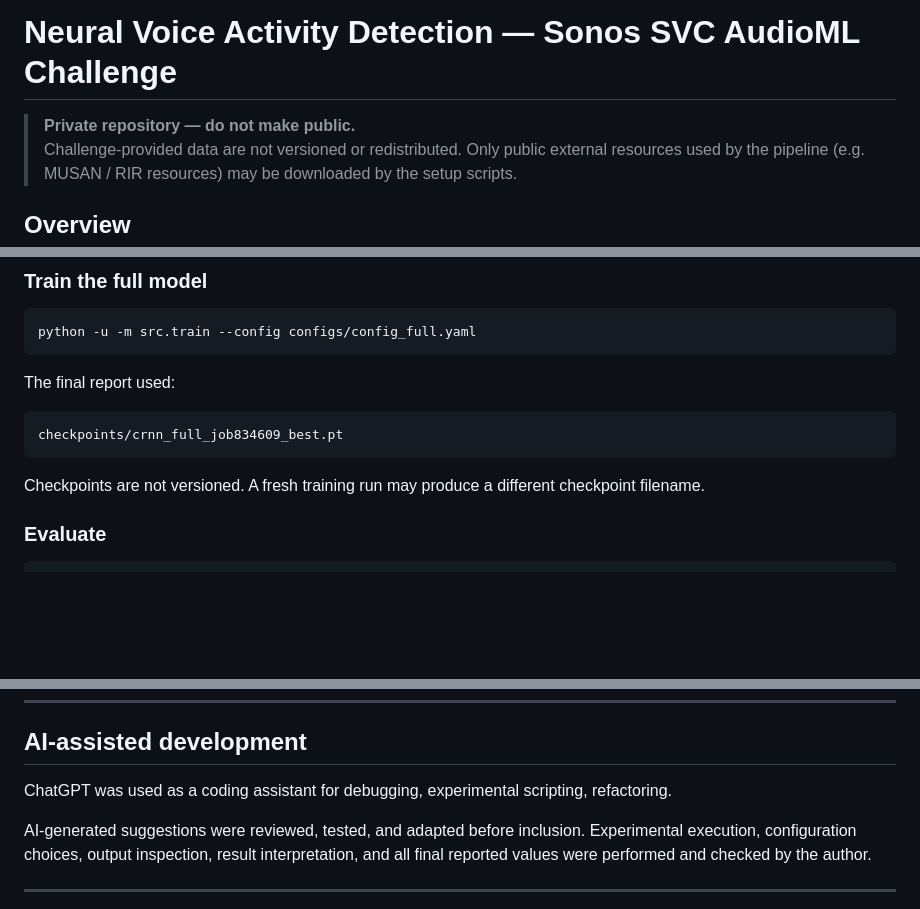
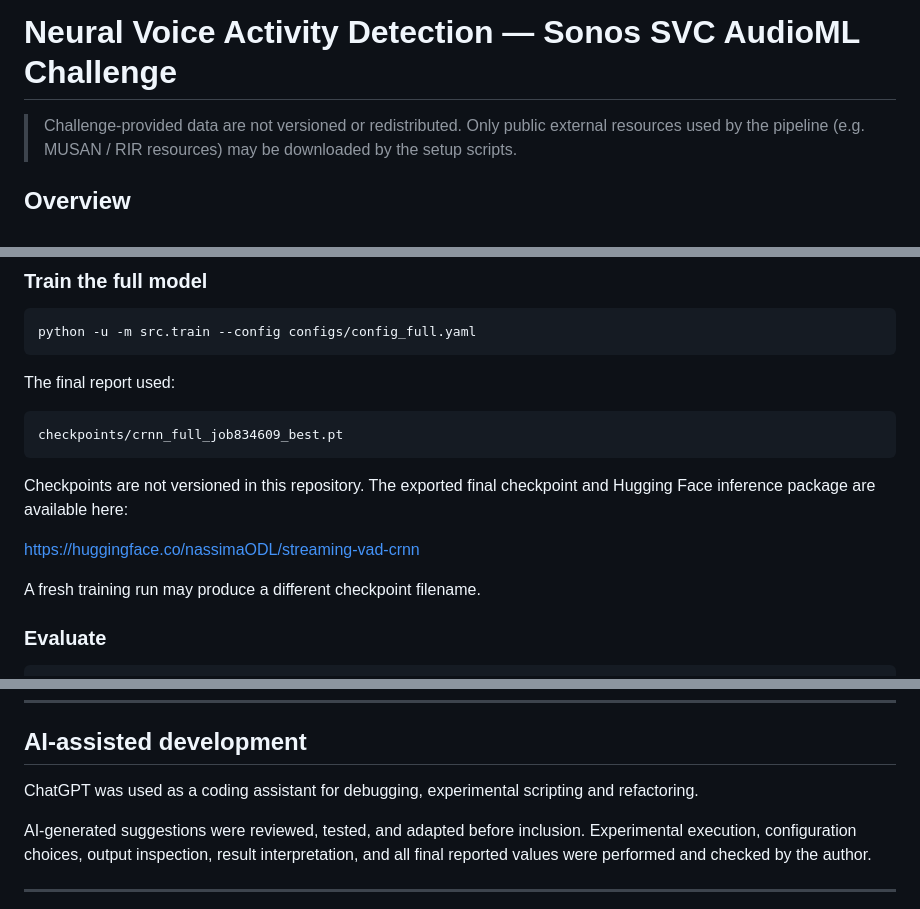
Before and after one commit to NassimaOULDOUALI/NN-VAD, a Markdown page: README.md, 3 parts joined by grey strips. Drawn GitHub-style; blank space fills up the shorter version.

Commit message:
Update README with checkpoint info and AI assistant details
Clarified checkpoint versioning and updated AI assistant usage description.

````diff
--- a/README.md
+++ b/README.md
@@ -1,6 +1,5 @@
 # Neural Voice Activity Detection — Sonos SVC AudioML Challenge
 
-> **Private repository — do not make public.**
 > Challenge-provided data are not versioned or redistributed. Only public external resources used by the pipeline (e.g. MUSAN / RIR resources) may be downloaded by the setup scripts.
 
 ## Overview
@@ -555,7 +554,11 @@ The final report used:
 checkpoints/crnn_full_job834609_best.pt
 ```
 
-Checkpoints are not versioned. A fresh training run may produce a different checkpoint filename.
+Checkpoints are not versioned in this repository. The exported final checkpoint and Hugging Face inference package are available here:
+
+https://huggingface.co/nassimaODL/streaming-vad-crnn
+
+A fresh training run may produce a different checkpoint filename.
 
 ### Evaluate
 
@@ -680,7 +683,7 @@ In order of scientific leverage:
 
 ## AI-assisted development
 
-ChatGPT was used as a coding assistant for debugging, experimental scripting, refactoring.
+ChatGPT was used as a coding assistant for debugging, experimental scripting and refactoring.
 
 AI-generated suggestions were reviewed, tested, and adapted before inclusion. Experimental execution, configuration choices, output inspection, result interpretation, and all final reported values were performed and checked by the author.
 
````
